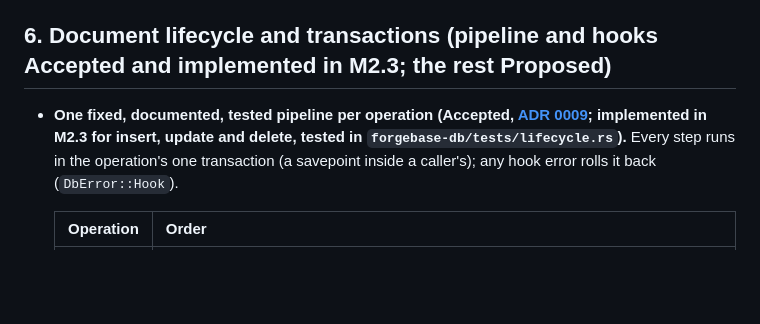
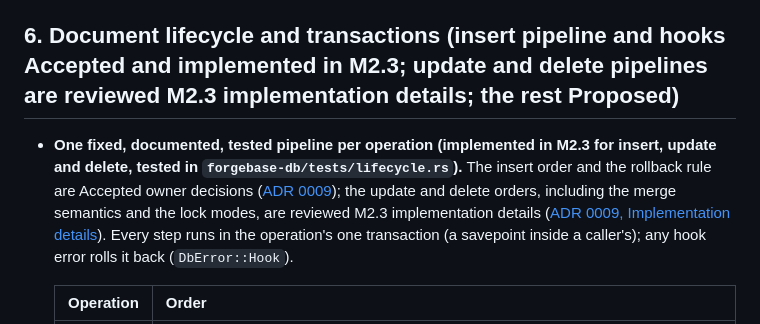
Before and after one commit to tvstore/Forgebase, a Markdown page: docs/blueprint/architecture.md, the part around one of its changes. GitHub-like rendering; blank space fills up the shorter version.

```diff
--- a/docs/blueprint/architecture.md
+++ b/docs/blueprint/architecture.md
@@ -173,9 +173,9 @@ Two distinct problems:
 
 JSON mapping (in the CLI for now, to move to a shared place with the HTTP API in M3): Data, Text and Select are strings; a Link is a string, the `name` of the target document (the database stores its `id`); a Table field is an array of objects, one per row in order, each with the fields of the child DocType (same mapping; `null` or `[]` is no rows; in `doc update` the array replaces the rows and an omitted key keeps them; output rows have every field, `null` when empty, and no ids); Int is a JSON integer (floats and values outside `i64` are rejected); Decimal is a JSON **string** (a JSON number is rejected so no precision is lost); Check is a boolean; Date is `YYYY-MM-DD`; Datetime is RFC 3339 and is printed in UTC with `Z`; `null` is no value. Datetime has **microsecond precision** (PostgreSQL `timestamptz`): finer digits are truncated, not rounded or rejected. Duplicate keys in the input are accepted and the last one wins (serde_json behavior). Decimal strings accept every form `rust_decimal` parses (for example `"1e3"`, `"+12.5"`, `".5"`) with exact values. Output keys are sorted alphabetically (the standard columns appear among the fields). Keys that are not fields are passed on so that validation reports them. Limit: values another tool wrote that are outside the supported ranges (`date` and `timestamptz` years beyond ±9999 as `time` supports them, `infinity`, `NaN`) cannot be read; `get` fails with an error that names the DocType and the field.
 
-## 6. Document lifecycle and transactions (pipeline and hooks Accepted and implemented in M2.3; the rest Proposed)
+## 6. Document lifecycle and transactions (insert pipeline and hooks Accepted and implemented in M2.3; update and delete pipelines are reviewed M2.3 implementation details; the rest Proposed)
 
-- **One fixed, documented, tested pipeline per operation (Accepted, [ADR 0009](../adr/0009-lifecycle-pipeline-and-hooks.md); implemented in M2.3 for insert, update and delete, tested in `forgebase-db/tests/lifecycle.rs`).** Every step runs in the operation's one transaction (a savepoint inside a caller's); any hook error rolls it back (`DbError::Hook`).
+- **One fixed, documented, tested pipeline per operation (implemented in M2.3 for insert, update and delete, tested in `forgebase-db/tests/lifecycle.rs`).** The insert order and the rollback rule are Accepted owner decisions ([ADR 0009](../adr/0009-lifecycle-pipeline-and-hooks.md)); the update and delete orders, including the merge semantics and the lock modes, are reviewed M2.3 implementation details ([ADR 0009, Implementation details](../adr/0009-lifecycle-pipeline-and-hooks.md#implementation-details-m23)). Every step runs in the operation's one transaction (a savepoint inside a caller's); any hook error rolls it back (`DbError::Hook`).
 
   | Operation | Order |
   |---|---|
```
Also changed, not shown: other parts of docs/blueprint/architecture.md (+1 -1 lines), docs/adr/0009-lifecycle-pipeline-and-hooks.md (+6 -7 lines).
